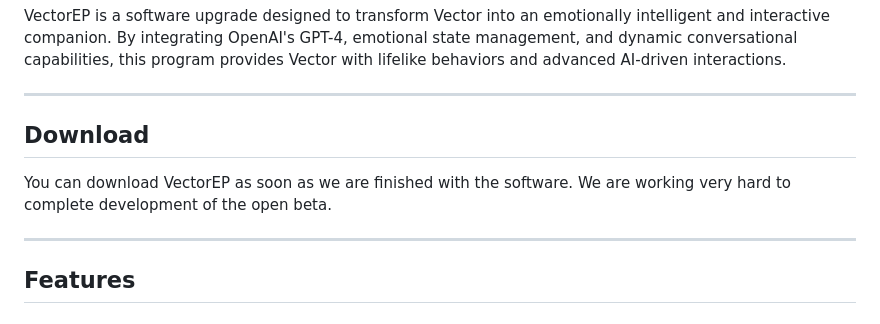
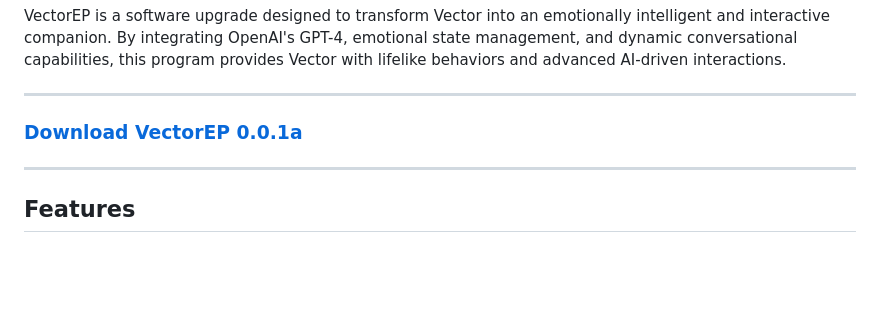
Before and after one commit to AEP-Vision/VectorVDM, a Markdown page: README.md, the part around the change. GitHub-like rendering; blank space fills up the shorter version.

```diff
--- a/README.md
+++ b/README.md
@@ -3,8 +3,7 @@ VectorEP is a software upgrade designed to transform Vector into an emotionally
 
 ---
 
-## **Download**
-You can download VectorEP as soon as we are finished with the software. We are working very hard to complete development of the open beta.
+### **[Download VectorEP 0.0.1a]()**
 
 ---
 
```
